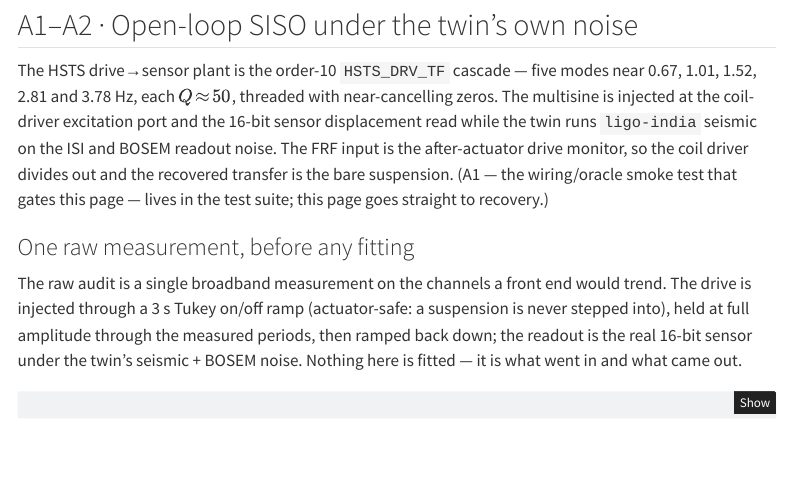
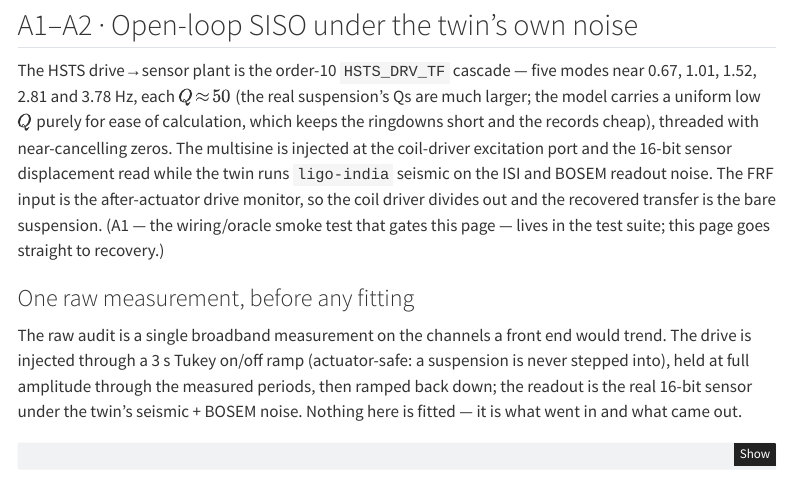
Before and after one commit to CaltechExperimentalGravity/system_ident, a Quarto document (docs/examples/07-rtsfreerun-twin.qmd): the page in a window 1100 px wide, from 660 px down. Rendered offline with R 4.5, knitr and Pandoc in place of Quarto, with nearby package versions; some code elsewhere in the file could not run offline; menus at the side of the page are left out.

Commit message:
docs: say plainly that the planted Q is not the suspension's real Q
The HSTS twin carries a uniform Q ≈ 50 on every mode. That is a modelling
convenience, not the instrument: the real Qs are much larger, and the low uniform
value is there to keep ringdowns short and the arithmetic cheap. Without saying
so, "Q recovered to within a few % of the oracle's ≈50" reads as recovering a
physical suspension Q, when every target is the same planted number.

Stated parenthetically at the FIRST mention on each page that uses it:

  examples/07-rtsfreerun-twin  the five-mode HSTS_DRV_TF cascade
  examples/10-srm-hsts         the recommend_resolution design set
  tutorial/fisher              the resolvability figure's marked SRM pair

Example 11 already carried "(model-set) Q" for the quad and example 12 claims no
Q recovery at all, so both were left alone.

07 and 10 are freeze:true and cannot be re-executed without the compiled twin, so
this reaches the site on the next render from a machine that has it; the staleness
guard in tests/test_docs_integrity.py already tracks both.

Co-Authored-By: Claude Opus 5 (1M context) <noreply@anthropic.com>

```diff
--- a/docs/examples/07-rtsfreerun-twin.qmd
+++ b/docs/examples/07-rtsfreerun-twin.qmd
@@ -49,9 +49,11 @@ import rtsfreerun_demo as rd
 ## A1–A2 · Open-loop SISO under the twin's own noise
 
 The HSTS drive→sensor plant is the order-10 `HSTS_DRV_TF` cascade — five modes near
-0.67, 1.01, 1.52, 2.81 and 3.78 Hz, each $Q\!\approx\!50$, threaded with near-cancelling
-zeros. The multisine is injected at the coil-driver excitation port and the 16-bit sensor
-displacement read while the twin runs `ligo-india` seismic on the ISI and BOSEM readout noise.
+0.67, 1.01, 1.52, 2.81 and 3.78 Hz, each $Q\!\approx\!50$ (the real suspension's Qs are much
+larger; the model carries a uniform low $Q$ purely for ease of calculation, which keeps the
+ringdowns short and the records cheap), threaded with near-cancelling zeros. The multisine is
+injected at the coil-driver excitation port and the 16-bit sensor displacement read while the
+twin runs `ligo-india` seismic on the ISI and BOSEM readout noise.
 The FRF input is the after-actuator drive monitor, so the coil driver divides out and the
 recovered transfer is the bare suspension. (A1 — the wiring/oracle smoke test that gates this
 page — lives in the test suite; this page goes straight to recovery.)
```
Also changed, not shown: docs/examples/10-srm-hsts.qmd (+3 -1 lines), docs/tutorial/fisher.qmd (+1 -1 lines).
